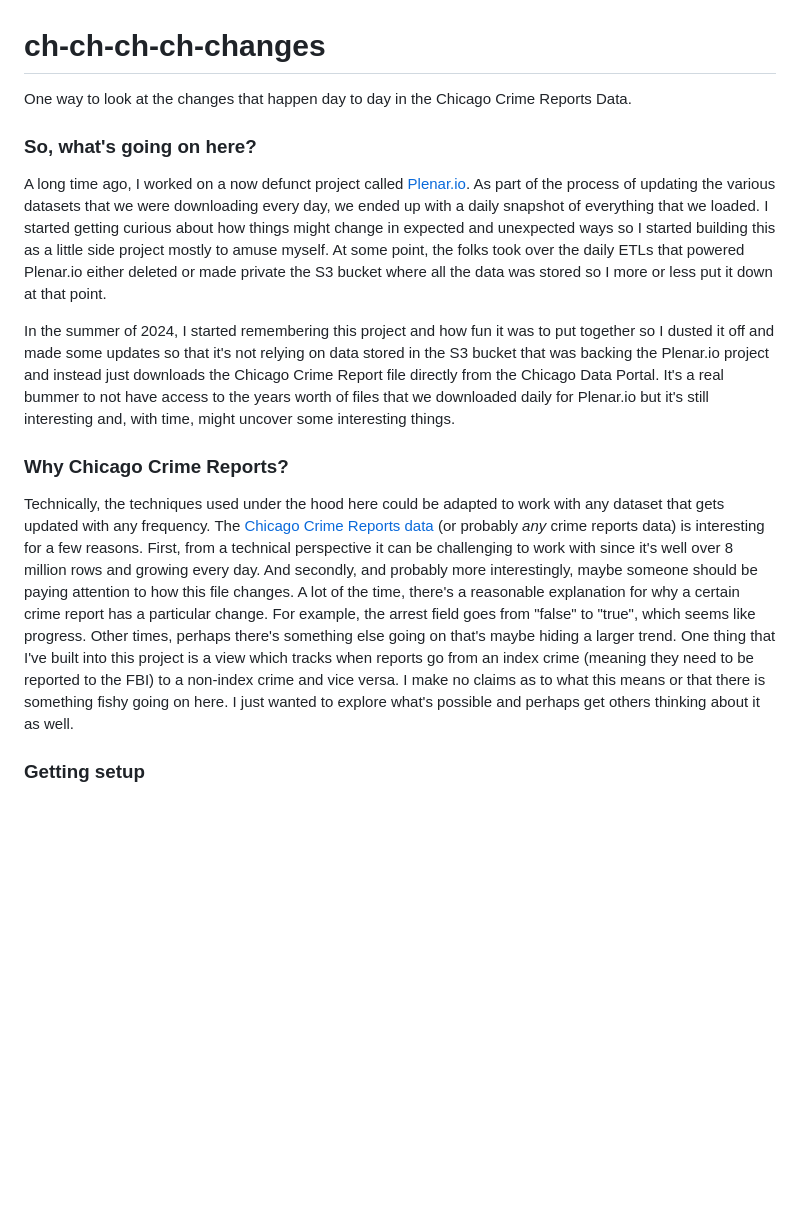
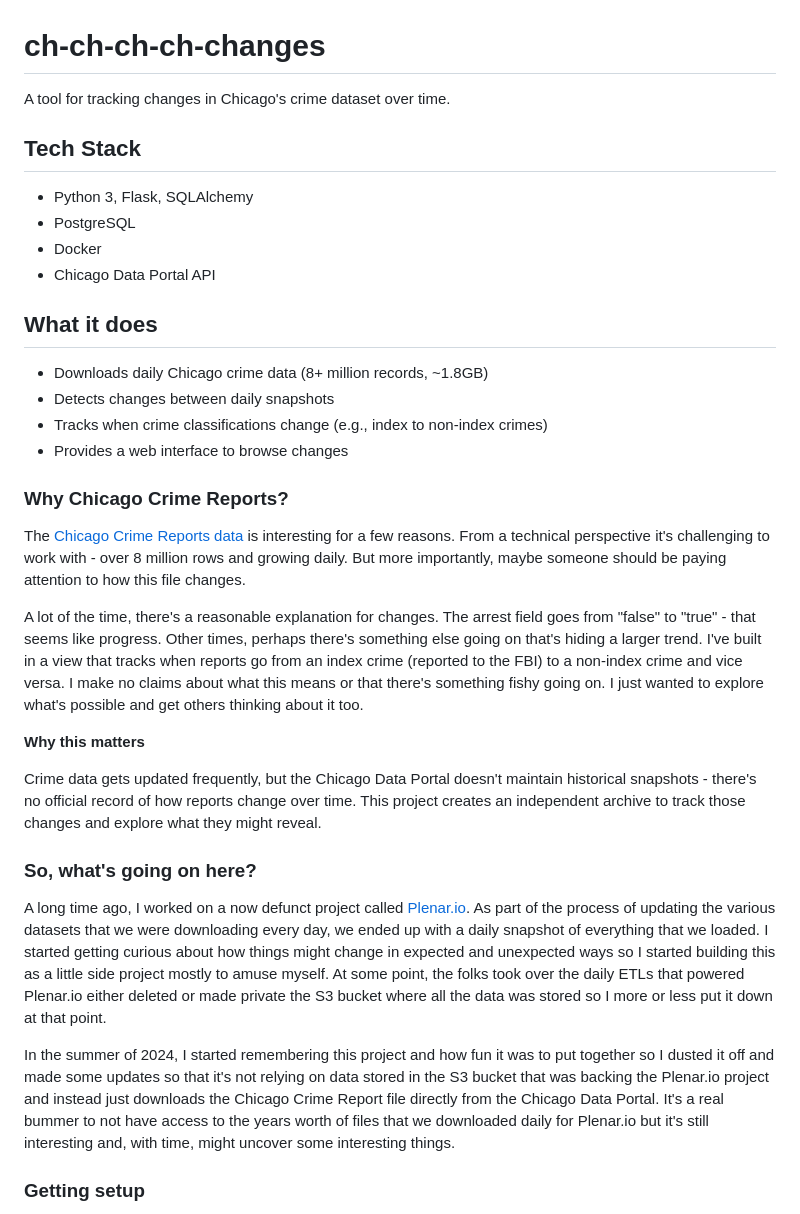
Before and after one commit to evz/ch-ch-ch-changes, a Markdown page: README.md, the part around the change. Rendered like a GitHub page; blank space fills up the shorter version.

```diff
--- a/README.md
+++ b/README.md
@@ -1,7 +1,41 @@
 # ch-ch-ch-ch-changes
 
-One way to look at the changes that happen day to day in the Chicago Crime
-Reports Data.
+A tool for tracking changes in Chicago's crime dataset over time.
+
+## Tech Stack
+- Python 3, Flask, SQLAlchemy
+- PostgreSQL
+- Docker
+- Chicago Data Portal API
+
+## What it does
+- Downloads daily Chicago crime data (8+ million records, ~1.8GB)
+- Detects changes between daily snapshots
+- Tracks when crime classifications change (e.g., index to non-index crimes)
+- Provides a web interface to browse changes
+
+### Why Chicago Crime Reports?
+
+The [Chicago Crime Reports
+data](https://data.cityofchicago.org/Public-Safety/Crimes-2001-to-Present/ijzp-q8t2/about_data)
+is interesting for a few reasons. From a technical perspective it's challenging
+to work with - over 8 million rows and growing daily. But more importantly,
+maybe someone should be paying attention to how this file changes.
+
+A lot of the time, there's a reasonable explanation for changes. The arrest
+field goes from "false" to "true" - that seems like progress. Other times,
+perhaps there's something else going on that's hiding a larger trend. I've
+built in a view that tracks when reports go from an index crime (reported to
+the FBI) to a non-index crime and vice versa. I make no claims about what this
+means or that there's something fishy going on. I just wanted to explore what's
+possible and get others thinking about it too.
+
+**Why this matters**
+
+Crime data gets updated frequently, but the Chicago Data Portal doesn't
+maintain historical snapshots - there's no official record of how reports
+change over time. This project creates an independent archive to track those
+changes and explore what they might reveal.
 
 ### So, what's going on here?
 
@@ -21,26 +55,6 @@ instead just downloads the Chicago Crime Report file directly from the Chicago
 Data Portal. It's a real bummer to not have access to the years worth of files
 that we downloaded daily for Plenar.io but it's still interesting and, with
 time, might uncover some interesting things.
-
-### Why Chicago Crime Reports?
-
-Technically, the techniques used under the hood here could be adapted to work
-with any dataset that gets updated with any frequency. The [Chicago Crime
-Reports
-data](https://data.cityofchicago.org/Public-Safety/Crimes-2001-to-Present/ijzp-q8t2/about_data)
-(or probably _any_ crime reports data) is interesting for a few reasons. First,
-from a technical perspective it can be challenging to work with since it's well
-over 8 million rows and growing every day. And secondly, and probably more
-interestingly, maybe someone should be paying attention to how this file
-changes. A lot of the time, there's a reasonable explanation for why a certain
-crime report has a particular change. For example, the arrest field goes from
-"false" to "true", which seems like progress. Other times, perhaps there's
-something else going on that's maybe hiding a larger trend. One thing that I've
-built into this project is a view which tracks when reports go from an index
-crime (meaning they need to be reported to the FBI) to a non-index crime and
-vice versa. I make no claims as to what this means or that there is something
-fishy going on here. I just wanted to explore what's possible and perhaps get
-others thinking about it as well.
 
 ### Getting setup
 
```
Also changed, not shown: ARCHITECTURE.md (added, +51 -0 lines).
